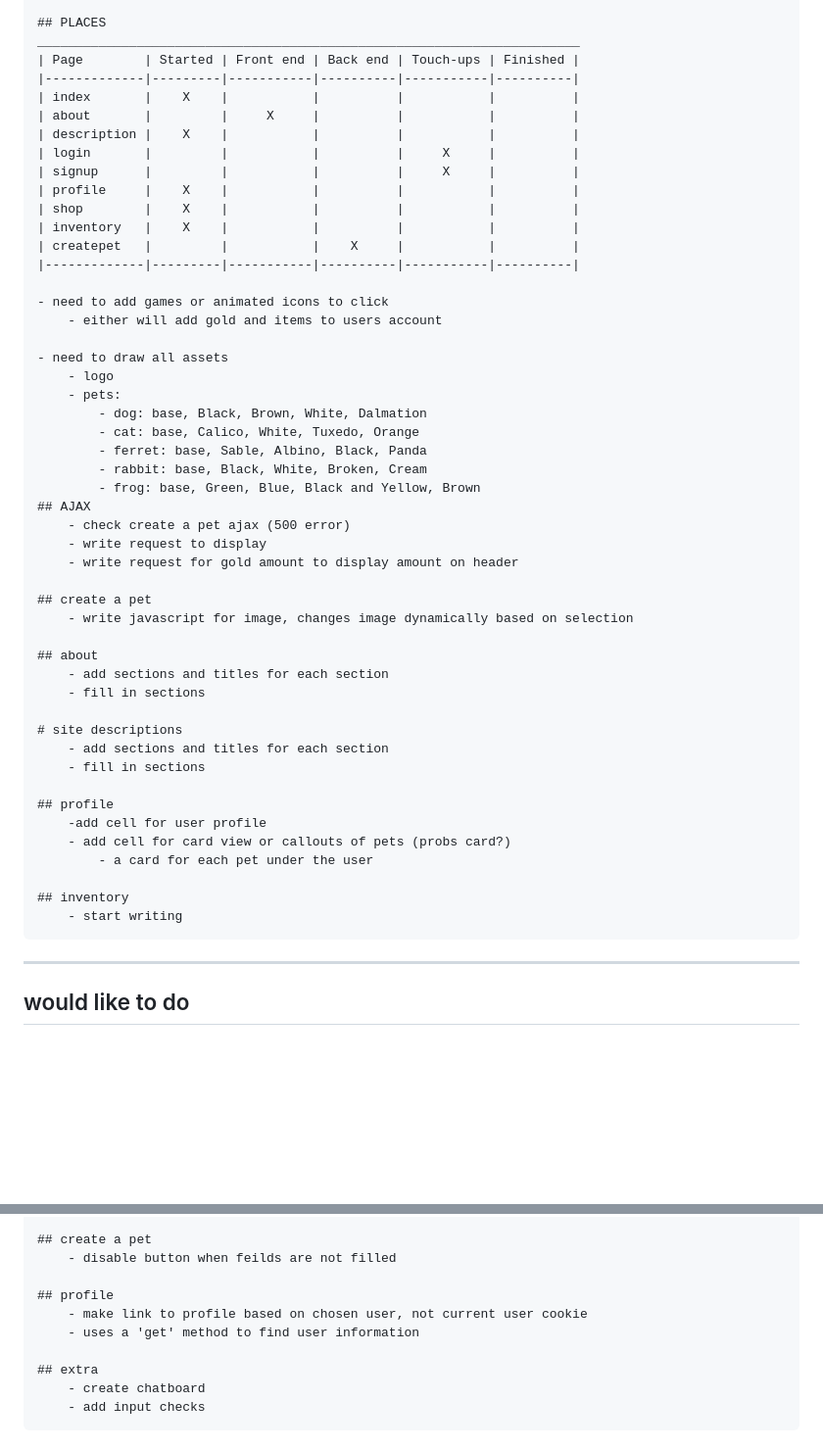
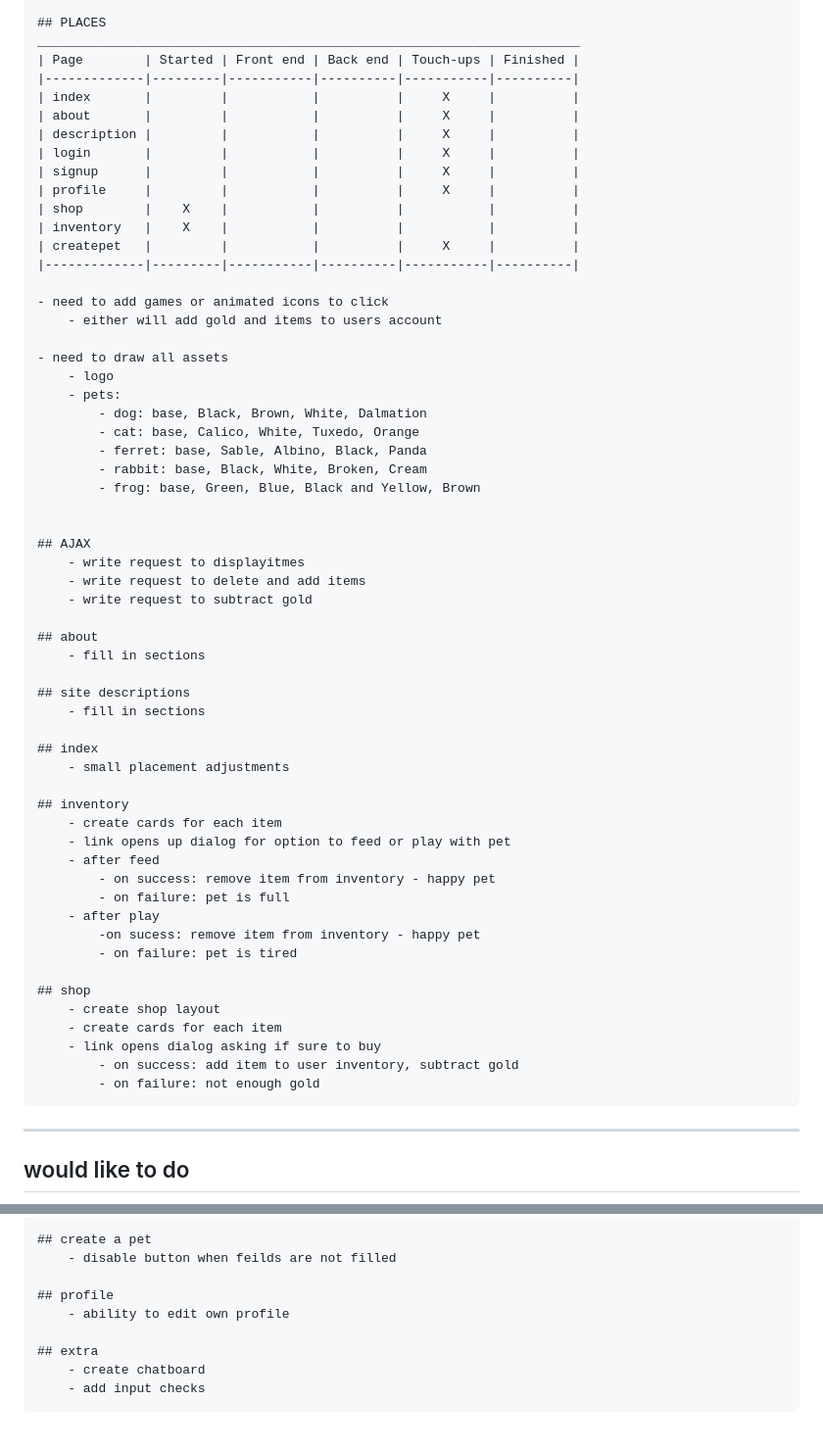
Before and after one commit to zboyle1/VirtuaPets, a Markdown page: README.md, 2 parts joined by grey strips. Shown: that part at 98% size. Drawn GitHub-style; blank space fills up the shorter version.

Commit message:
todo list updated

```diff
--- a/README.md
+++ b/README.md
@@ -16,15 +16,15 @@ Petsite
     _______________________________________________________________________
     | Page        | Started | Front end | Back end | Touch-ups | Finished |
     |-------------|---------|-----------|----------|-----------|----------|
-    | index       |    X    |           |          |           |          |
-    | about       |         |     X     |          |           |          |
-    | description |    X    |           |          |           |          |
+    | index       |         |           |          |     X     |          |
+    | about       |         |           |          |     X     |          |
+    | description |         |           |          |     X     |          |
     | login       |         |           |          |     X     |          |
     | signup      |         |           |          |     X     |          |
-    | profile     |    X    |           |          |           |          |
+    | profile     |         |           |          |     X     |          |
     | shop        |    X    |           |          |           |          |
     | inventory   |    X    |           |          |           |          |
-    | createpet   |         |           |    X     |           |          |
+    | createpet   |         |           |          |     X     |          |
     |-------------|---------|-----------|----------|-----------|----------|
 
     - need to add games or animated icons to click
@@ -38,29 +38,39 @@ Petsite
             - ferret: base, Sable, Albino, Black, Panda
             - rabbit: base, Black, White, Broken, Cream
             - frog: base, Green, Blue, Black and Yellow, Brown
+
+
     ## AJAX
-        - check create a pet ajax (500 error)
-        - write request to display
-        - write request for gold amount to display amount on header
-
-    ## create a pet
-        - write javascript for image, changes image dynamically based on selection
+        - write request to displayitmes
+        - write request to delete and add items
+        - write request to subtract gold
 
     ## about
-        - add sections and titles for each section
         - fill in sections
 
-    # site descriptions
-        - add sections and titles for each section
+    ## site descriptions
         - fill in sections
 
-    ## profile
-        -add cell for user profile
-        - add cell for card view or callouts of pets (probs card?)
-            - a card for each pet under the user
+    ## index
+        - small placement adjustments
 
     ## inventory
-        - start writing
+        - create cards for each item
+        - link opens up dialog for option to feed or play with pet
+        - after feed
+            - on success: remove item from inventory - happy pet
+            - on failure: pet is full
+        - after play
+            -on sucess: remove item from inventory - happy pet
+            - on failure: pet is tired
+
+    ## shop
+        - create shop layout
+        - create cards for each item
+        - link opens dialog asking if sure to buy
+            - on success: add item to user inventory, subtract gold
+            - on failure: not enough gold
+
 --------------------------------------------------------------------------------------------------------------------------------
 ## would like to do
 
@@ -78,8 +88,7 @@ Petsite
         - disable button when feilds are not filled
 
     ## profile
-        - make link to profile based on chosen user, not current user cookie
-        - uses a 'get' method to find user information
+        - ability to edit own profile
 
     ## extra
         - create chatboard
```
